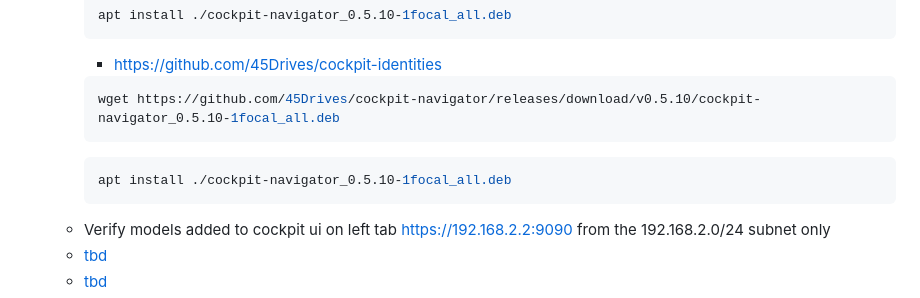
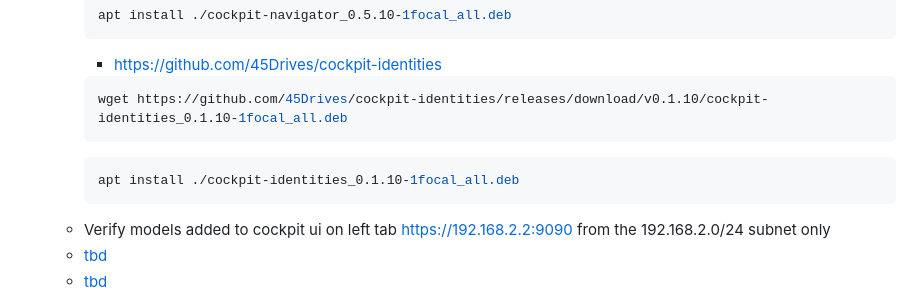
Before and after one commit to 2cld/gh, a Markdown page: docs/proxmox/README.md, the part around the change. GitHub-like rendering.

````diff
--- a/docs/proxmox/README.md
+++ b/docs/proxmox/README.md
@@ -79,10 +79,10 @@
       ```
       - [https://github.com/45Drives/cockpit-identities](https://github.com/45Drives/cockpit-identities)
       ```bash
-      wget https://github.com/45Drives/cockpit-navigator/releases/download/v0.5.10/cockpit-navigator_0.5.10-1focal_all.deb
+      wget https://github.com/45Drives/cockpit-identities/releases/download/v0.1.10/cockpit-identities_0.1.10-1focal_all.deb
       ```
       ```bash
-      apt install ./cockpit-navigator_0.5.10-1focal_all.deb
+      apt install ./cockpit-identities_0.1.10-1focal_all.deb
       ```
     - Verify models added to cockpit ui on left tab [https://192.168.2.2:9090](https://192.168.2.2:9090) from the 192.168.2.0/24 subnet only
     - [tbd]()
````
